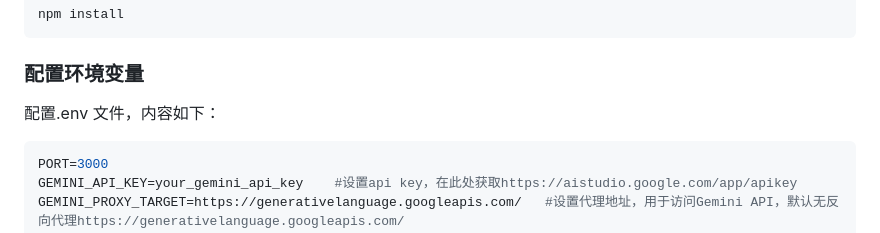
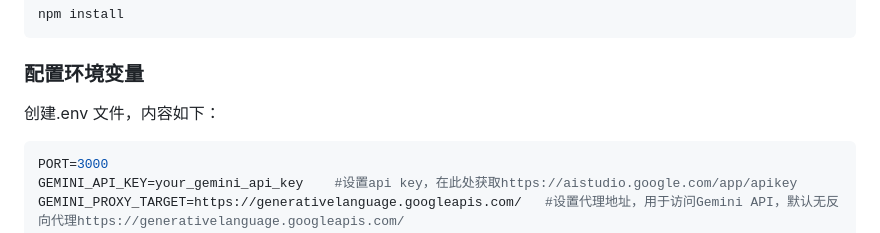
Before and after one commit to LanRhyme/Web-MinecraftLogAnalyzer, a Markdown page: README.md, the part around the change. Drawn GitHub-style; folded sections open.

Commit message:
细节优化

````diff
--- a/README.md
+++ b/README.md
@@ -62,7 +62,7 @@ npm install
 </details>
 
 ### 配置环境变量
-配置.env 文件，内容如下：
+创建.env 文件，内容如下：
 
 ```env
 PORT=3000
````
